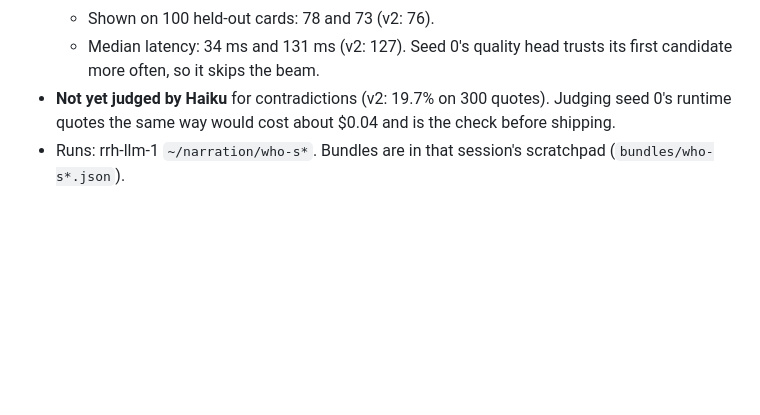
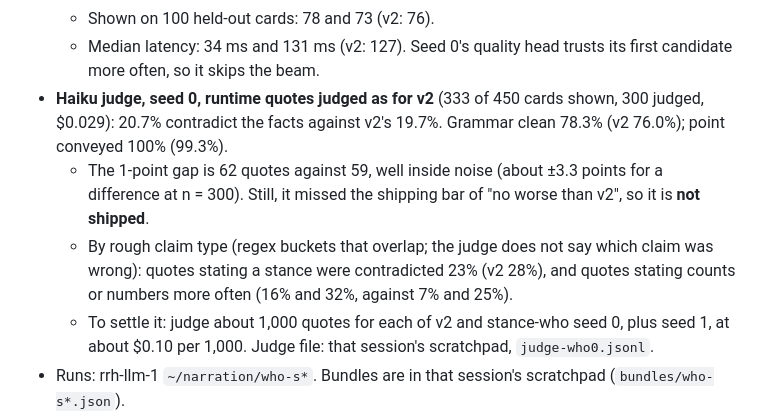
Before and after one commit to tandalesc/hearthvale_decisions, a Markdown page: docs/handoff-narration-model.md, the part around the change. Drawn GitHub-style; blank space fills up the shorter version.

Commit message:
Handoff: stance-who seed 0 judged at 20.7% contradicted (v2 19.7%); not shipped
The gap is inside noise at 300 quotes, but misses the no-worse bar.

Co-Authored-By: Claude Opus 5.5 <noreply@anthropic.com>

```diff
--- a/docs/handoff-narration-model.md
+++ b/docs/handoff-narration-model.md
@@ -235,7 +235,10 @@ The model reads years 2–3× more but times past rulings no better, and seed 1
   - Parity: 23/24 (seed 0) and 24/24 (seed 1); 18 of the 24 fixture cards have two or more stances.
   - Shown on 100 held-out cards: 78 and 73 (v2: 76).
   - Median latency: 34 ms and 131 ms (v2: 127). Seed 0's quality head trusts its first candidate more often, so it skips the beam.
-- **Not yet judged by Haiku** for contradictions (v2: 19.7% on 300 quotes). Judging seed 0's runtime quotes the same way would cost about $0.04 and is the check before shipping.
+- **Haiku judge, seed 0, runtime quotes judged as for v2** (333 of 450 cards shown, 300 judged, $0.029): 20.7% contradict the facts against v2's 19.7%. Grammar clean 78.3% (v2 76.0%); point conveyed 100% (99.3%).
+  - The 1-point gap is 62 quotes against 59, well inside noise (about ±3.3 points for a difference at n = 300). Still, it missed the shipping bar of "no worse than v2", so it is **not shipped**.
+  - By rough claim type (regex buckets that overlap; the judge does not say which claim was wrong): quotes stating a stance were contradicted 23% (v2 28%), and quotes stating counts or numbers more often (16% and 32%, against 7% and 25%).
+  - To settle it: judge about 1,000 quotes for each of v2 and stance-who seed 0, plus seed 1, at about $0.10 per 1,000. Judge file: that session's scratchpad, `judge-who0.jsonl`.
 - Runs: rrh-llm-1 `~/narration/who-s*`. Bundles are in that session's scratchpad (`bundles/who-s*.json`).
 - The same idea could carry a past ruling's `what` words into its act token. Rulings are now the largest fault (54–66 of 159–169).
 
```
